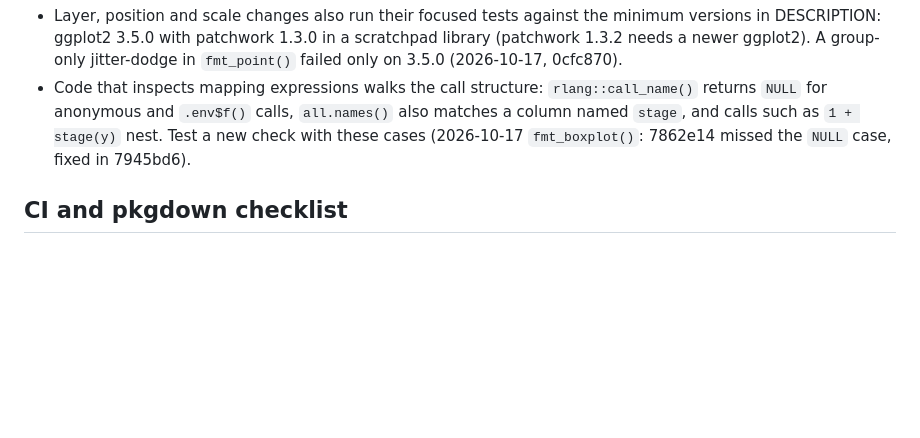
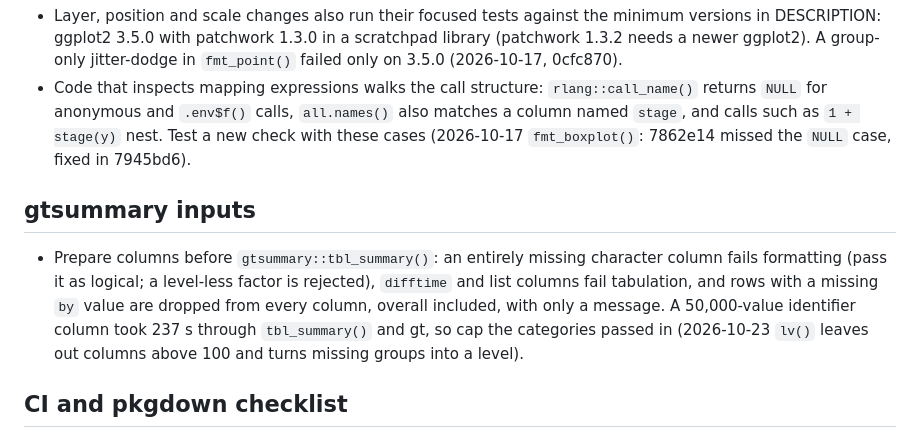
Before and after one commit to HUI950319/UtilsR, a Markdown page: AGENTS.md, the part around the change. Rendered like a GitHub page; blank space fills up the shorter version.

Commit message:
Record gtsummary input pitfalls found in variable inspection

```diff
--- a/AGENTS.md
+++ b/AGENTS.md
@@ -67,6 +67,16 @@ filesystem rather than maintaining a duplicate inventory here.
   `1 + stage(y)` nest. Test a new check with these cases (2026-10-17
   `fmt_boxplot()`: 7862e14 missed the `NULL` case, fixed in 7945bd6).
 
+## gtsummary inputs
+
+- Prepare columns before `gtsummary::tbl_summary()`: an entirely missing
+  character column fails formatting (pass it as logical; a level-less factor
+  is rejected), `difftime` and list columns fail tabulation, and rows with a
+  missing `by` value are dropped from every column, overall included, with
+  only a message. A 50,000-value identifier column took 237 s through
+  `tbl_summary()` and gt, so cap the categories passed in (2026-10-23 `lv()`
+  leaves out columns above 100 and turns missing groups into a level).
+
 ## CI and pkgdown checklist
 
 Before pushing, follow the root Git rules and stage only task-owned paths or
```
